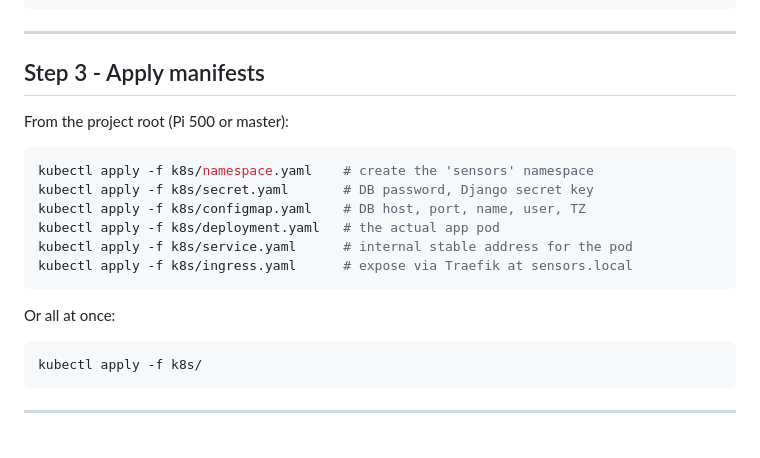
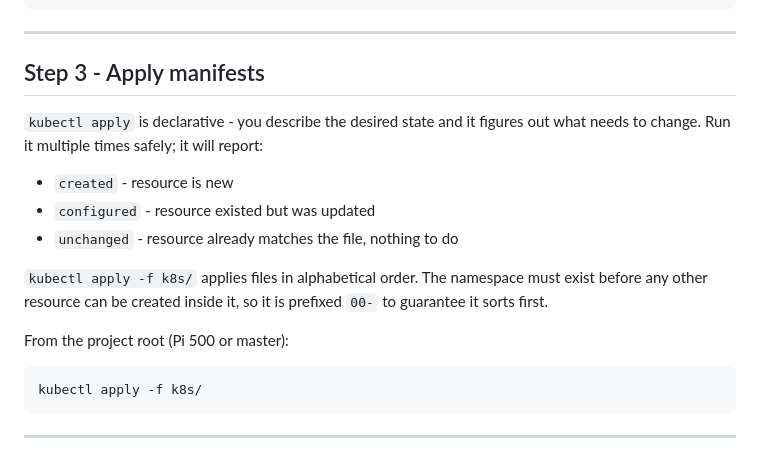
Before and after one commit to glls/sensors, a Markdown page: k8s/README.md, the part around the change. GitHub-like rendering.

Commit message:
DOCS: Update README to clarify kubectl apply usage and resource management

````diff
--- a/k8s/README.md
+++ b/k8s/README.md
@@ -140,17 +140,17 @@ docker save sensors:latest | ssh gl@gl-rpi4tv.local "sudo k3s ctr images import
 
 ## Step 3 - Apply manifests
 
+`kubectl apply` is declarative - you describe the desired state and it figures
+out what needs to change. Run it multiple times safely; it will report:
+- `created` - resource is new
+- `configured` - resource existed but was updated
+- `unchanged` - resource already matches the file, nothing to do
+
+`kubectl apply -f k8s/` applies files in alphabetical order. The namespace must
+exist before any other resource can be created inside it, so it is prefixed
+`00-` to guarantee it sorts first.
+
 From the project root (Pi 500 or master):
-```sh
-kubectl apply -f k8s/namespace.yaml    # create the 'sensors' namespace
-kubectl apply -f k8s/secret.yaml       # DB password, Django secret key
-kubectl apply -f k8s/configmap.yaml    # DB host, port, name, user, TZ
-kubectl apply -f k8s/deployment.yaml   # the actual app pod
-kubectl apply -f k8s/service.yaml      # internal stable address for the pod
-kubectl apply -f k8s/ingress.yaml      # expose via Traefik at sensors.local
-```
-
-Or all at once:
 ```sh
 kubectl apply -f k8s/
 ```
````
